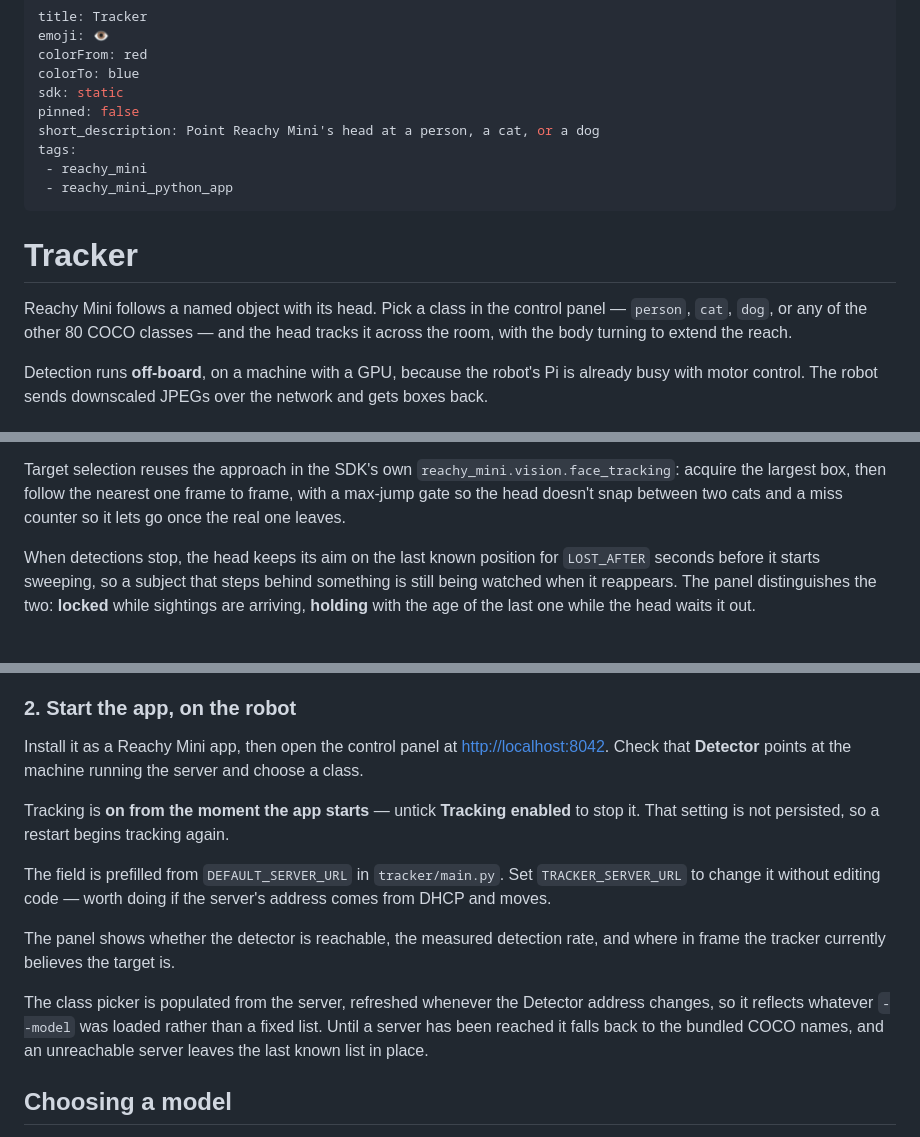
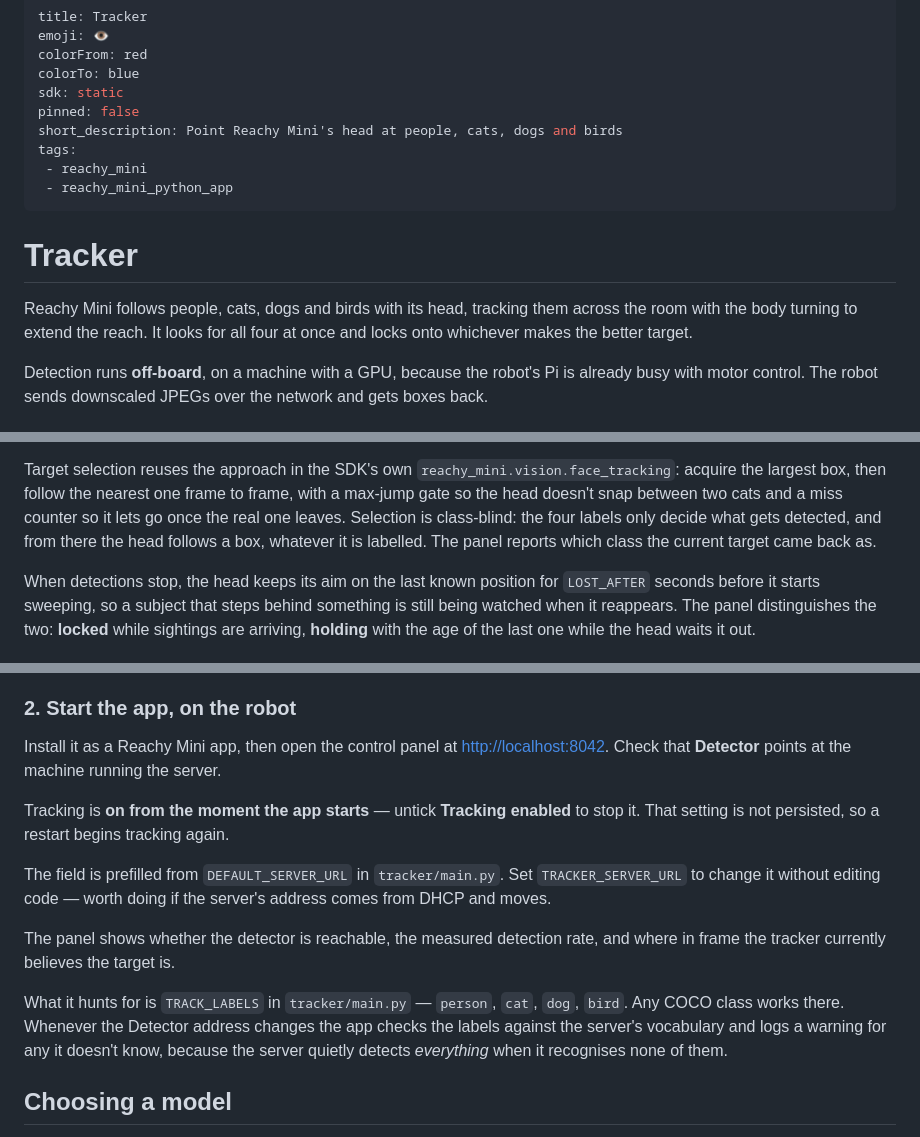
Before and after one commit to belambert/reachy-gaze, a Markdown page: README.md, 3 parts joined by grey strips. Drawn GitHub-style.

Commit message:
docs: describe the fixed label set

```diff
--- a/README.md
+++ b/README.md
@@ -5,7 +5,7 @@ colorFrom: red
 colorTo: blue
 sdk: static
 pinned: false
-short_description: Point Reachy Mini's head at a person, a cat, or a dog
+short_description: Point Reachy Mini's head at people, cats, dogs and birds
 tags:
  - reachy_mini
  - reachy_mini_python_app
@@ -13,9 +13,9 @@ tags:
 
 # Tracker
 
-Reachy Mini follows a named object with its head. Pick a class in the control
-panel — `person`, `cat`, `dog`, or any of the other 80 COCO classes — and the
-head tracks it across the room, with the body turning to extend the reach.
+Reachy Mini follows people, cats, dogs and birds with its head, tracking them
+across the room with the body turning to extend the reach. It looks for all
+four at once and locks onto whichever makes the better target.
 
 Detection runs **off-board**, on a machine with a GPU, because the robot's Pi is
 already busy with motor control. The robot sends downscaled JPEGs over the
@@ -47,6 +47,9 @@ Target selection reuses the approach in the SDK's own
 `reachy_mini.vision.face_tracking`: acquire the largest box, then follow the
 nearest one frame to frame, with a max-jump gate so the head doesn't snap
 between two cats and a miss counter so it lets go once the real one leaves.
+Selection is class-blind: the four labels only decide what gets detected, and
+from there the head follows a box, whatever it is labelled. The panel reports
+which class the current target came back as.
 
 When detections stop, the head keeps its aim on the last known position for
 `LOST_AFTER` seconds before it starts sweeping, so a subject that steps behind
@@ -84,7 +87,7 @@ Pass `--verbose` to add uvicorn's per-request access log when debugging.
 
 Install it as a Reachy Mini app, then open the control panel at
 <http://localhost:8042>. Check that **Detector** points at the machine running
-the server and choose a class.
+the server.
 
 Tracking is **on from the moment the app starts** — untick **Tracking enabled**
 to stop it. That setting is not persisted, so a restart begins tracking again.
@@ -96,10 +99,11 @@ server's address comes from DHCP and moves.
 The panel shows whether the detector is reachable, the measured detection rate,
 and where in frame the tracker currently believes the target is.
 
-The class picker is populated from the server, refreshed whenever the Detector
-address changes, so it reflects whatever `--model` was loaded rather than a
-fixed list. Until a server has been reached it falls back to the bundled COCO
-names, and an unreachable server leaves the last known list in place.
+What it hunts for is `TRACK_LABELS` in `tracker/main.py` — `person`, `cat`,
+`dog`, `bird`. Any COCO class works there. Whenever the Detector address
+changes the app checks the labels against the server's vocabulary and logs a
+warning for any it doesn't know, because the server quietly detects
+*everything* when it recognises none of them.
 
 ## Choosing a model
 
```
